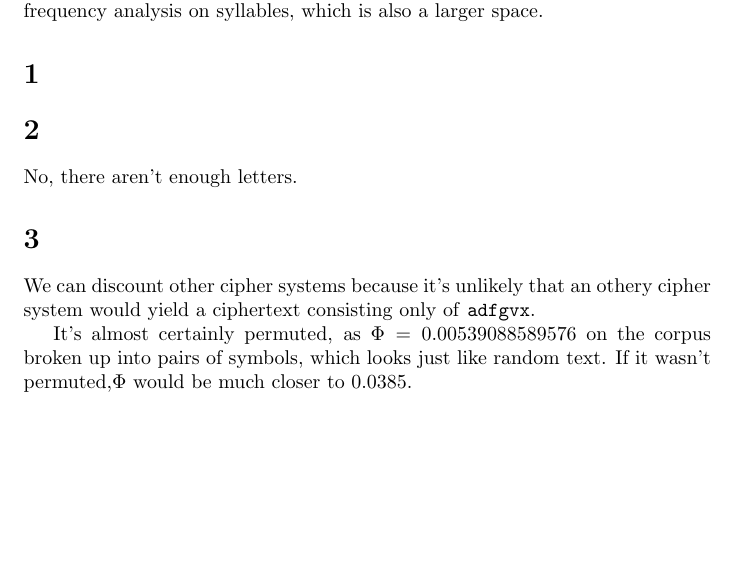
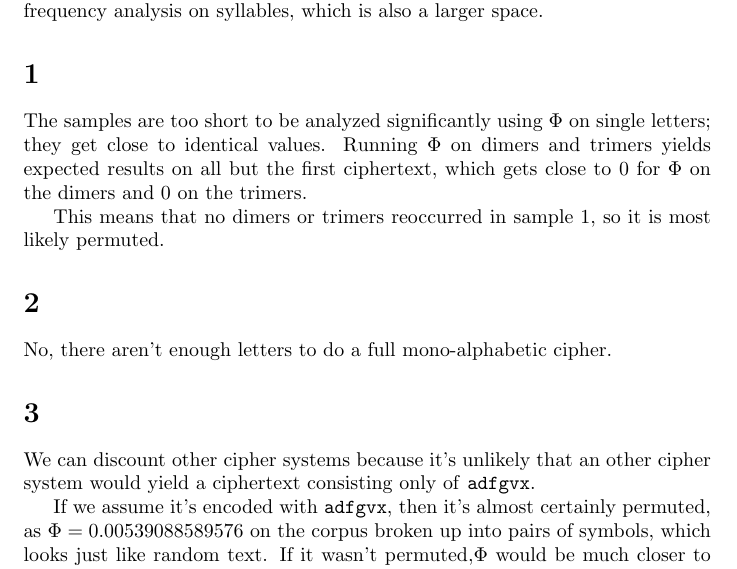
Before and after one commit to abrosen/datasec, a LaTeX document (crypto/assign1.tex): part of page 1 of 3, cut so that both start at the same text, the shorter picture padded with empty space. Compiled offline with pdfLaTeX.

Commit message:
Just need to make nicer

```diff
--- a/crypto/assign1.tex
+++ b/crypto/assign1.tex
@@ -10,20 +10,27 @@
 \begin{document}
 \maketitle
 \section*{Question 0 }
-There are a couple of ways this could work.  If we see substitution of Chinese characters for other Chinese characters, we are looking at a frequency table with an enormous $x$ axis.  This just means we need a larger corpus to use brute force method.
+There are a couple of ways this could work.
+If we see substitution of Chinese characters for other Chinese characters, we are looking at a frequency table with an enormous $x$ axis.
+This just means we need a larger corpus to use brute force method.
 
 On the other hand, Chinese is written down phonetically, it would be a frequency analysis on syllables, which is also a larger space.
 
 \section{}
+The samples are too short to be analyzed significantly using $\Phi$ on single letters;  they get close to identical values.
+Running $\Phi$ on dimers and trimers yields expected results on all but the first ciphertext, which gets close to 0 for $\Phi$ on the dimers and 0 on the trimers.
+
+This means that no dimers or trimers reoccurred in sample 1, so it is most likely permuted.
+
+\section{}
+No, there aren't enough letters to do a full mono-alphabetic cipher.
+
+\section{}
+We can discount other cipher systems because it's unlikely that an other cipher system would yield a ciphertext consisting only of \texttt{adfgvx}.
 
 
-\section{}
-No, there aren't enough letters.
 
-\section{}
-We can discount other cipher systems because it's unlikely that an othery cipher system would yield a ciphertext consisting only of \texttt{adfgvx}.
-
-It's almost certainly permuted, as $\Phi = 0.00539088589576$ on the corpus broken up into pairs of symbols, which looks just like random text.  If it wasn't permuted,$\Phi$ would be much closer to 0.0385.
+If we assume it's encoded with \texttt{adfgvx}, then it's almost certainly permuted, as $\Phi = 0.00539088589576$ on the corpus broken up into pairs of symbols, which looks just like random text.  If it wasn't permuted,$\Phi$ would be much closer to 0.0385.
 \newpage
 \section{}
 A $\Phi$ of 0.0363075549455 was found with 115 columns. This was significantly larger than the other $\Phi$ values.  The resulting text:
```
Also changed, not shown: 1 other file.
